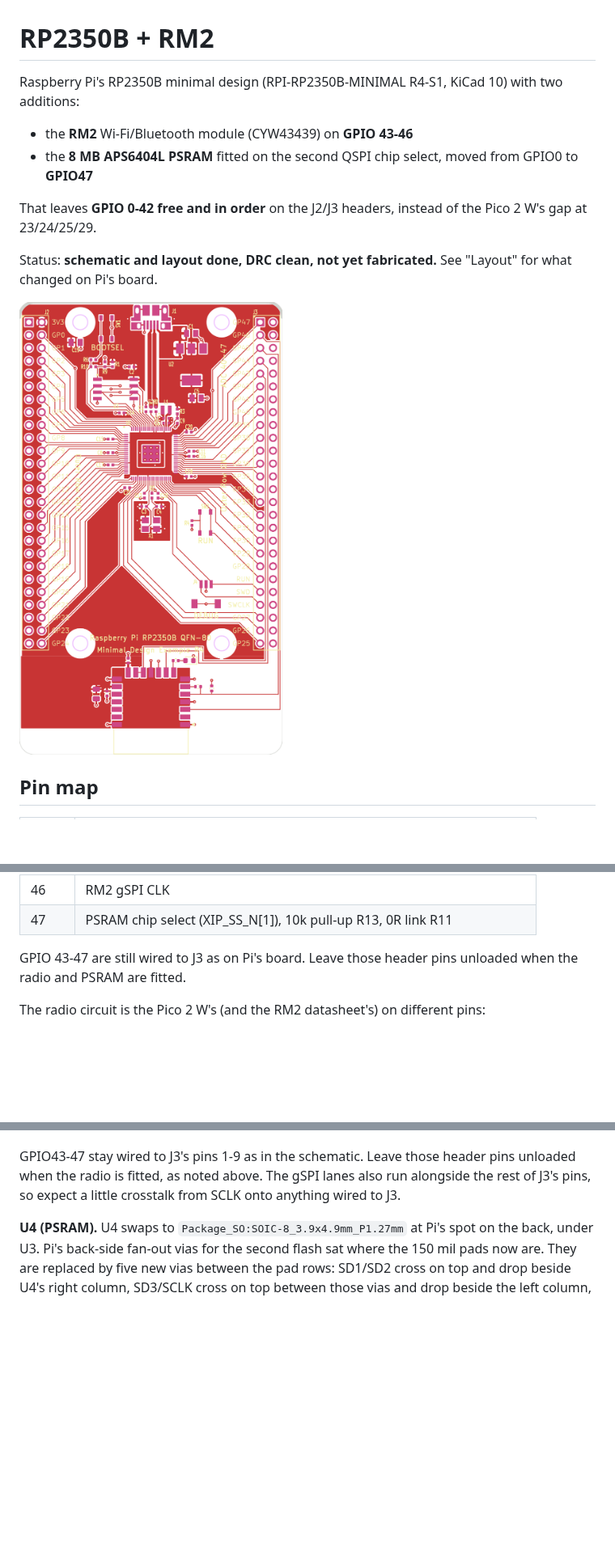
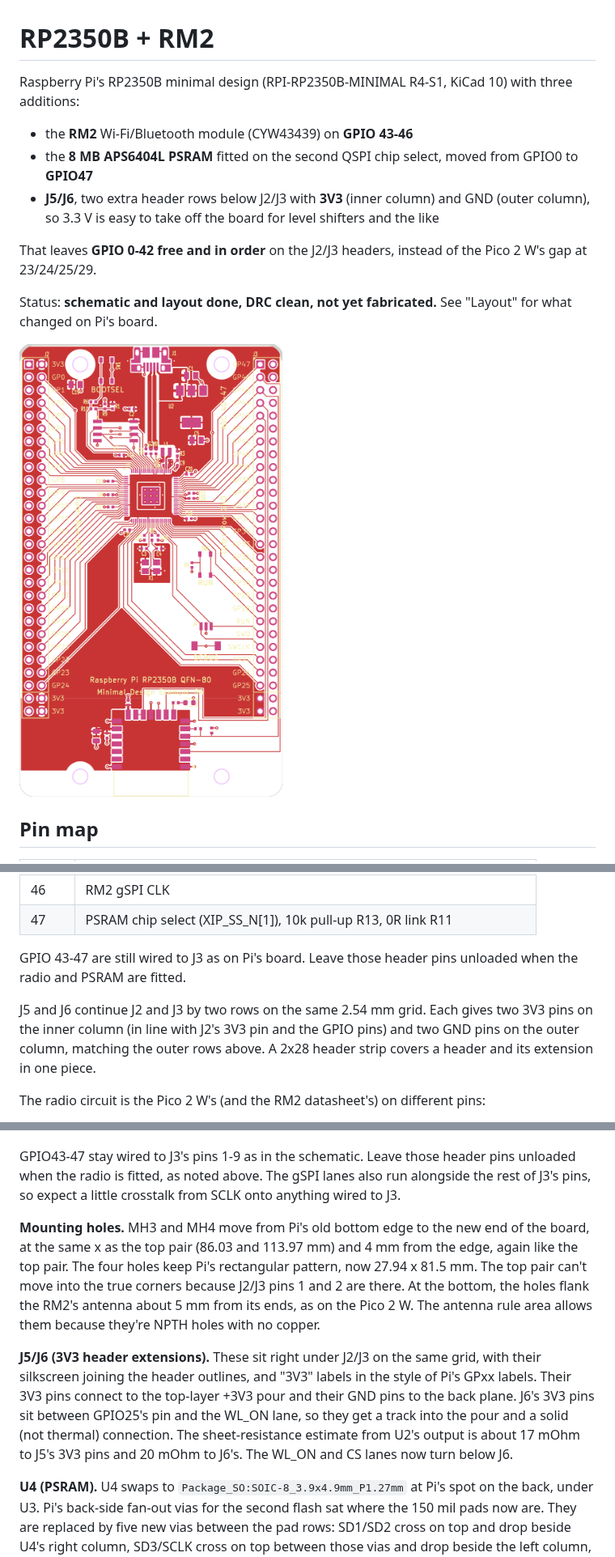
Before and after one commit to eelstretching/rp2350b-rm2-reference, a Markdown page: README.md, 3 parts joined by grey strips. Shown at 81% size. Rendered like a GitHub page; pictures changed too: docs/pcb-front.png; blank space fills up the shorter version.

```diff
--- a/README.md
+++ b/README.md
@@ -1,9 +1,11 @@
 # RP2350B + RM2
 
-Raspberry Pi's RP2350B minimal design (RPI-RP2350B-MINIMAL R4-S1, KiCad 10) with two additions:
+Raspberry Pi's RP2350B minimal design (RPI-RP2350B-MINIMAL R4-S1, KiCad 10) with three additions:
 
 - the **RM2** Wi-Fi/Bluetooth module (CYW43439) on **GPIO 43-46**
 - the **8 MB APS6404L PSRAM** fitted on the second QSPI chip select, moved from GPIO0 to **GPIO47**
+- **J5/J6**, two extra header rows below J2/J3 with **3V3** (inner column) and GND (outer column),
+  so 3.3 V is easy to take off the board for level shifters and the like
 
 That leaves **GPIO 0-42 free and in order** on the J2/J3 headers, instead of the Pico 2 W's gap
 at 23/24/25/29.
@@ -27,6 +29,10 @@ on Pi's board.
 GPIO 43-47 are still wired to J3 as on Pi's board. Leave those header pins unloaded when the radio
 and PSRAM are fitted.
 
+J5 and J6 continue J2 and J3 by two rows on the same 2.54 mm grid. Each gives two 3V3 pins on the
+inner column (in line with J2's 3V3 pin and the GPIO pins) and two GND pins on the outer column,
+matching the outer rows above. A 2x28 header strip covers a header and its extension in one piece.
+
 The radio circuit is the Pico 2 W's (and the RM2 datasheet's) on different pins:
 
 - VIN and VDDIO go to +3V3, with 10u + 2x 100n local decoupling.
@@ -105,6 +113,20 @@ GPIO43-47 stay wired to J3's pins 1-9 as in the schematic. Leave those header pi
 radio is fitted, as noted above. The gSPI lanes also run alongside the rest of J3's pins, so
 expect a little crosstalk from SCLK onto anything wired to J3.
 
+**Mounting holes.** MH3 and MH4 move from Pi's old bottom edge to the new end of the board, at the
+same x as the top pair (86.03 and 113.97 mm) and 4 mm from the edge, again like the top pair. The
+four holes keep Pi's rectangular pattern, now 27.94 x 81.5 mm. The top pair can't move into the
+true corners because J2/J3 pins 1 and 2 are there. At the bottom, the holes flank the RM2's antenna
+about 5 mm from its ends, as on the Pico 2 W. The antenna rule area allows them because they're
+NPTH holes with no copper.
+
+**J5/J6 (3V3 header extensions).** These sit right under J2/J3 on the same grid, with their
+silkscreen joining the header outlines, and "3V3" labels in the style of Pi's GPxx labels. Their
+3V3 pins connect to the top-layer +3V3 pour and their GND pins to the back plane. J6's 3V3 pins sit
+between GPIO25's pin and the WL_ON lane, so they get a track into the pour and a solid (not
+thermal) connection. The sheet-resistance estimate from U2's output is about 17 mOhm to J5's 3V3
+pins and 20 mOhm to J6's. The WL_ON and CS lanes now turn below J6.
+
 **U4 (PSRAM).** U4 swaps to `Package_SO:SOIC-8_3.9x4.9mm_P1.27mm` at Pi's spot on the back, under
 U3. Pi's back-side fan-out vias for the second flash sat where the 150 mil pads now are. They are
 replaced by five new vias between the pad rows: SD1/SD2 cross on top and drop beside U4's right
```
Also changed, not shown: other parts of README.md (+6 -4 lines), docs/pcb-back.png, docs/schematic-full.png, 5 other files.
